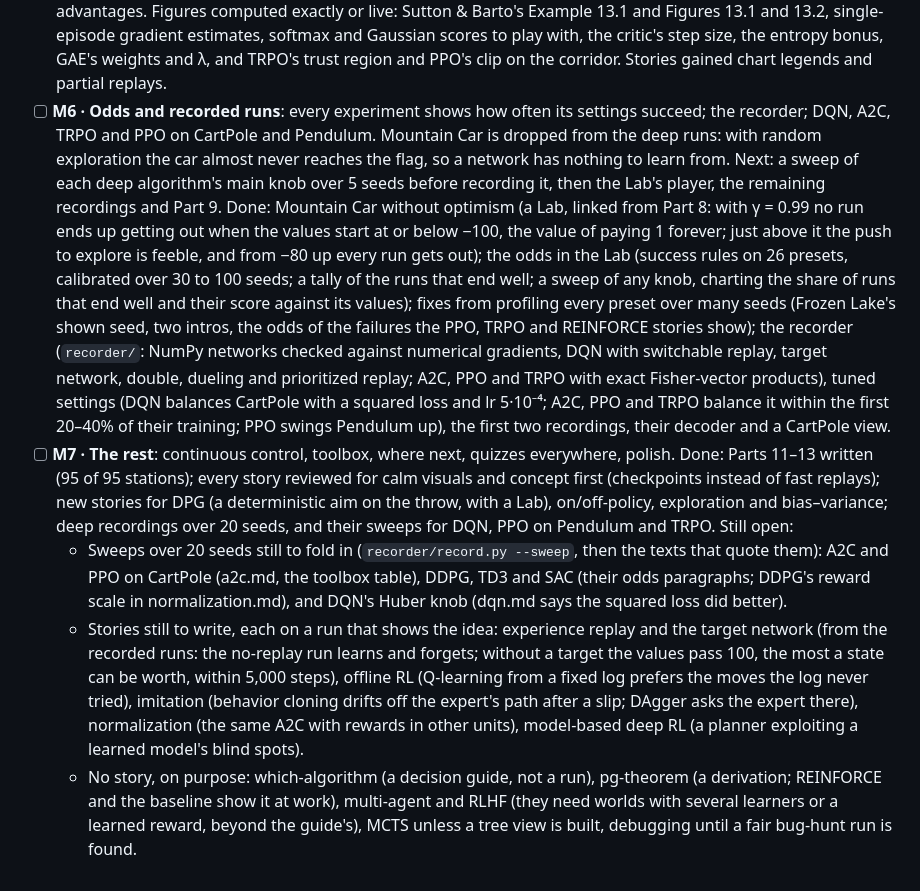
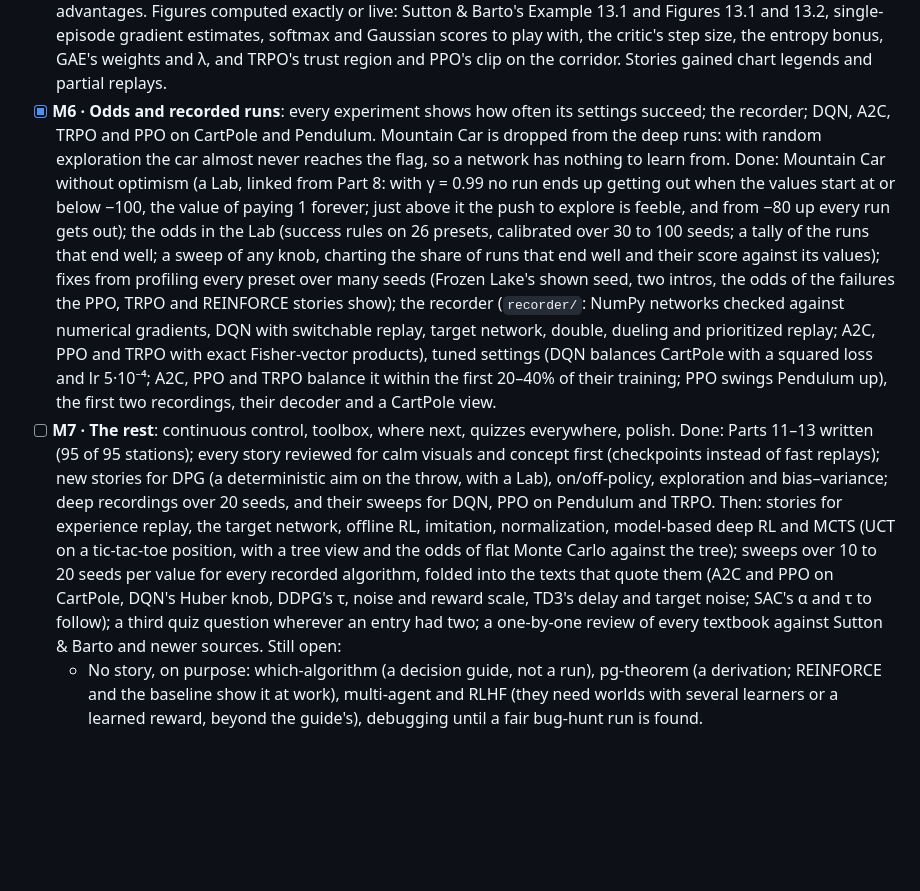
Before and after one commit to DrippingSoup22/rl_atlas, a Markdown page: PLAN.md, the part around the change. GitHub-like rendering; blank space fills up the shorter version.

Commit message:
PLAN: M6 done; M7's open list brought up to date
Co-Authored-By: Claude Opus 5.5 <noreply@anthropic.com>
Claude-Session: https://claude.ai/code/session_015wBGHFdDwYDfYd1oZeTzSV

```diff
--- a/PLAN.md
+++ b/PLAN.md
@@ -96,11 +96,9 @@ animations and hover effects this guide relies on would not be smooth.
   and Figures 13.1 and 13.2, single-episode gradient estimates, softmax and Gaussian scores to play with, the critic's
   step size, the entropy bonus, GAE's weights and λ, and TRPO's trust region and PPO's clip on the corridor. Stories
   gained chart legends and partial replays.
-- [ ] **M6 · Odds and recorded runs**: every experiment shows how often its settings succeed; the recorder; DQN, A2C,
+- [x] **M6 · Odds and recorded runs**: every experiment shows how often its settings succeed; the recorder; DQN, A2C,
   TRPO and PPO on CartPole and Pendulum. Mountain Car is dropped from the deep runs: with random exploration the car
   almost never reaches the flag, so a network has nothing to learn from.
-  Next: a sweep of each deep algorithm's main knob over 5 seeds before recording it, then the Lab's player, the
-  remaining recordings and Part 9.
   Done: Mountain Car without optimism (a Lab, linked from Part 8: with γ = 0.99 no run ends up getting out when the values
   start at or below −100, the value of paying 1 forever; just above it the push to explore is feeble, and from −80 up every
   run gets out); the odds in the Lab (success rules on 26 presets, calibrated over 30 to 100 seeds; a tally of the runs that end
@@ -114,15 +112,12 @@ animations and hover effects this guide relies on would not be smooth.
   Done: Parts 11–13 written (95 of 95 stations); every story reviewed for calm visuals and concept first (checkpoints
   instead of fast replays); new stories for DPG (a deterministic aim on the throw, with a Lab), on/off-policy,
   exploration and bias–variance; deep recordings over 20 seeds, and their sweeps for DQN, PPO on Pendulum and TRPO.
+  Then: stories for experience replay, the target network, offline RL, imitation, normalization, model-based deep RL
+  and MCTS (UCT on a tic-tac-toe position, with a tree view and the odds of flat Monte Carlo against the tree); sweeps over
+  10 to 20 seeds per value for every recorded algorithm, folded into the texts that quote them (A2C and PPO on CartPole,
+  DQN's Huber knob, DDPG's τ, noise and reward scale, TD3's delay and target noise; SAC's α and τ to follow); a third quiz question
+  wherever an entry had two; a one-by-one review of every textbook against Sutton & Barto and newer sources.
   Still open:
-  - Sweeps over 20 seeds still to fold in (`recorder/record.py --sweep`, then the texts that quote them): A2C and PPO on
-    CartPole (a2c.md, the toolbox table), DDPG, TD3 and SAC (their odds paragraphs; DDPG's reward scale in
-    normalization.md), and DQN's Huber knob (dqn.md says the squared loss did better).
-  - Stories still to write, each on a run that shows the idea: experience replay and the target network (from the
-    recorded runs: the no-replay run learns and forgets; without a target the values pass 100, the most a state can be
-    worth, within 5,000 steps), offline RL (Q-learning from a fixed log prefers the moves the log never tried),
-    imitation (behavior cloning drifts off the expert's path after a slip; DAgger asks the expert there), normalization
-    (the same A2C with rewards in other units), model-based deep RL (a planner exploiting a learned model's blind spots).
   - No story, on purpose: which-algorithm (a decision guide, not a run), pg-theorem (a derivation; REINFORCE and the
     baseline show it at work), multi-agent and RLHF (they need worlds with several learners or a learned reward, beyond
-    the guide's), MCTS unless a tree view is built, debugging until a fair bug-hunt run is found.
+    the guide's), debugging until a fair bug-hunt run is found.
```
